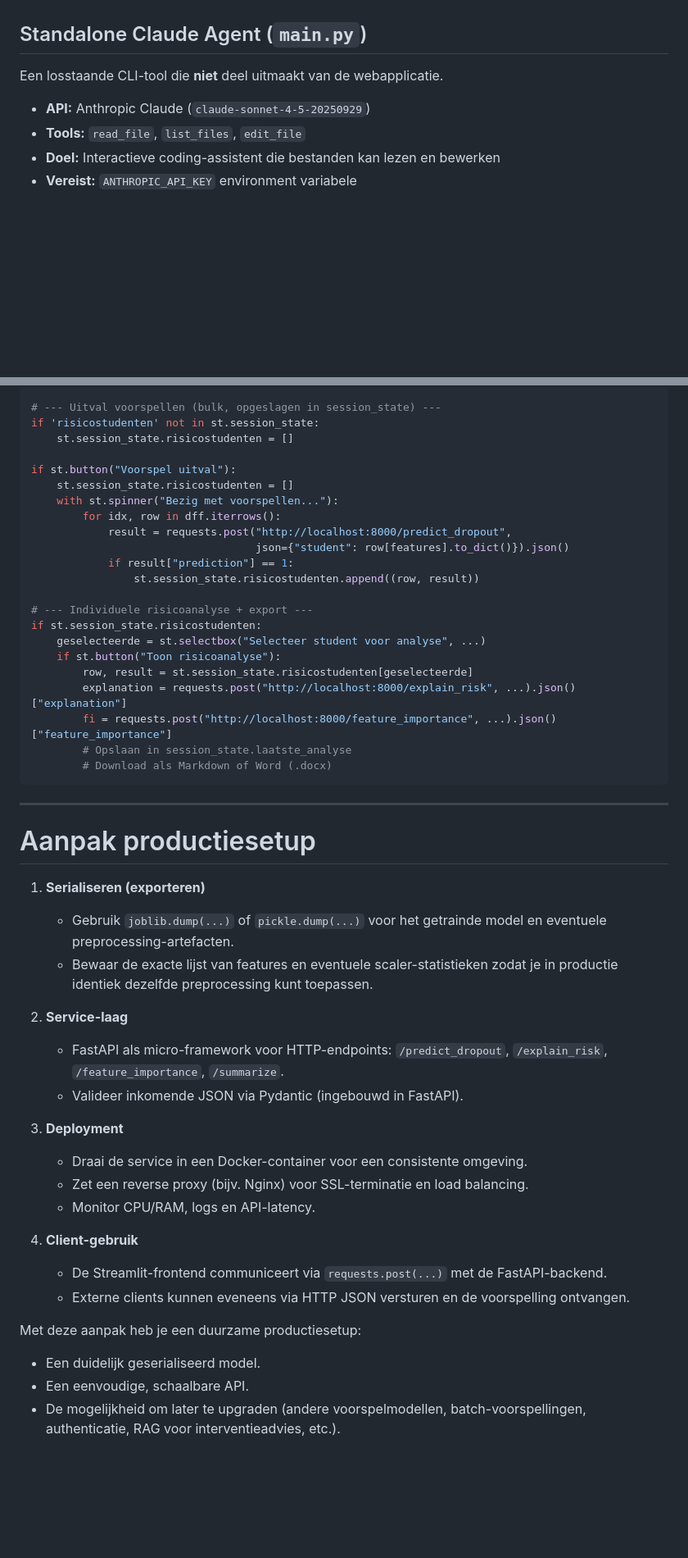
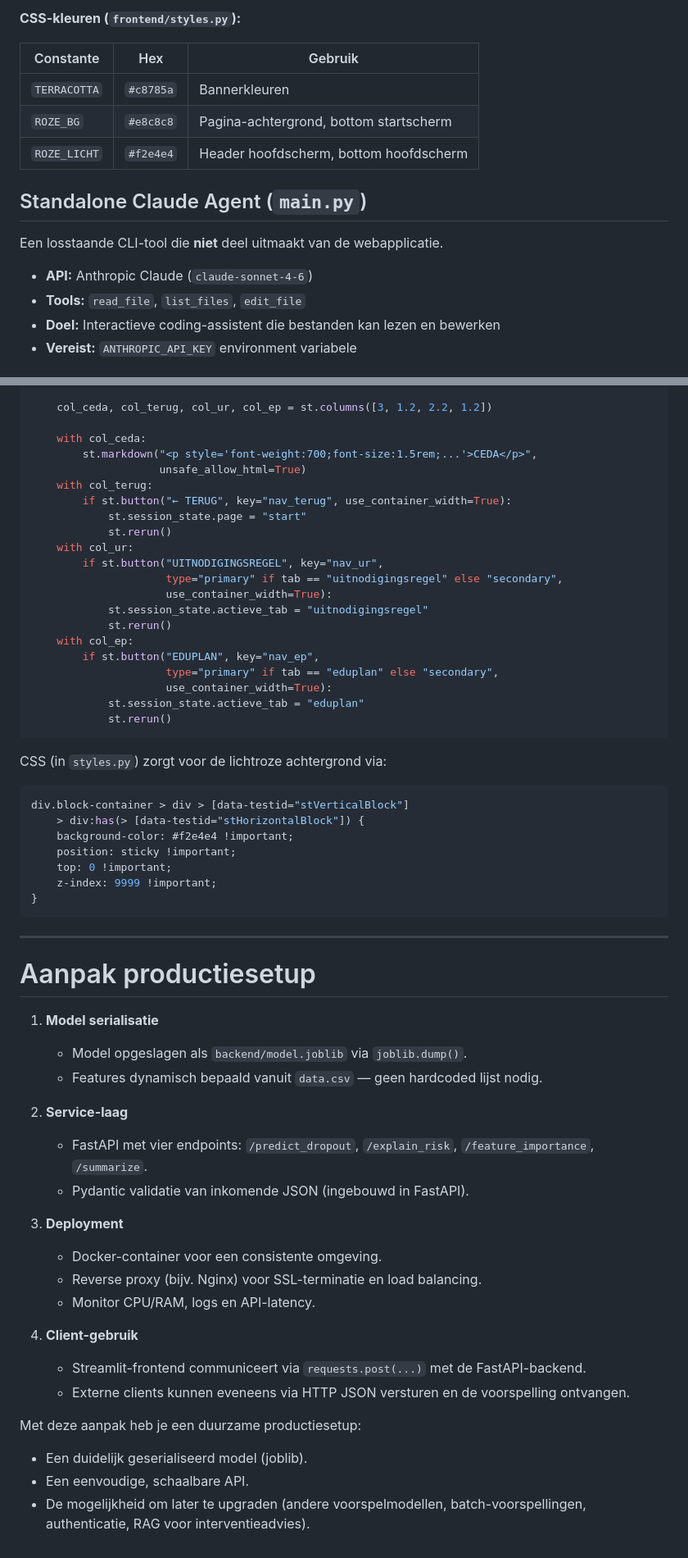
Before and after one commit to cedanl/Assistentie, a Markdown page: 06_Conceptueel_model_architectuur_en_flow_plus_instructie_code.md, 2 parts joined by grey strips. Shown at 82% size. GitHub-like rendering; blank space fills up the shorter version.

````diff
--- a/06_Conceptueel_model_architectuur_en_flow_plus_instructie_code.md
+++ b/06_Conceptueel_model_architectuur_en_flow_plus_instructie_code.md
@@ -299,9 +328,16 @@ edupulse/
+**CSS-kleuren (`frontend/styles.py`):**
+
+| Constante | Hex | Gebruik |
+|-----------|-----|---------|
+| `TERRACOTTA` | `#c8785a` | Bannerkleuren |
+| `ROZE_BG` | `#e8c8c8` | Pagina-achtergrond, bottom startscherm |
+| `ROZE_LICHT` | `#f2e4e4` | Header hoofdscherm, bottom hoofdscherm |
 
 ## Standalone Claude Agent (`main.py`)
 
 Een losstaande CLI-tool die **niet** deel uitmaakt van de webapplicatie.
 
-- **API:** Anthropic Claude (`claude-sonnet-4-5-20250929`)
+- **API:** Anthropic Claude (`claude-sonnet-4-6`)
 - **Tools:** `read_file`, `list_files`, `edit_file`
 - **Doel:** Interactieve coding-assistent die bestanden kan lezen en bewerken
 - **Vereist:** `ANTHROPIC_API_KEY` environment variabele
@@ -542,50 +497,60 @@ with col2:
 
-# --- Uitval voorspellen (bulk, opgeslagen in session_state) ---
-if 'risicostudenten' not in st.session_state:
-    st.session_state.risicostudenten = []
+    col_ceda, col_terug, col_ur, col_ep = st.columns([3, 1.2, 2.2, 1.2])
 
-if st.button("Voorspel uitval"):
-    st.session_state.risicostudenten = []
-    with st.spinner("Bezig met voorspellen..."):
-        for idx, row in dff.iterrows():
-            result = requests.post("http://localhost:8000/predict_dropout",
-                                   json={"student": row[features].to_dict()}).json()
-            if result["prediction"] == 1:
-                st.session_state.risicostudenten.append((row, result))
+    with col_ceda:
+        st.markdown("<p style='font-weight:700;font-size:1.5rem;...'>CEDA</p>",
+                    unsafe_allow_html=True)
+    with col_terug:
+        if st.button("← TERUG", key="nav_terug", use_container_width=True):
+            st.session_state.page = "start"
+            st.rerun()
+    with col_ur:
+        if st.button("UITNODIGINGSREGEL", key="nav_ur",
+                     type="primary" if tab == "uitnodigingsregel" else "secondary",
+                     use_container_width=True):
+            st.session_state.actieve_tab = "uitnodigingsregel"
+            st.rerun()
+    with col_ep:
+        if st.button("EDUPLAN", key="nav_ep",
+                     type="primary" if tab == "eduplan" else "secondary",
+                     use_container_width=True):
+            st.session_state.actieve_tab = "eduplan"
+            st.rerun()
+```
 
-# --- Individuele risicoanalyse + export ---
-if st.session_state.risicostudenten:
-    geselecteerde = st.selectbox("Selecteer student voor analyse", ...)
-    if st.button("Toon risicoanalyse"):
-        row, result = st.session_state.risicostudenten[geselecteerde]
-        explanation = requests.post("http://localhost:8000/explain_risk", ...).json()["explanation"]
-        fi = requests.post("http://localhost:8000/feature_importance", ...).json()["feature_importance"]
-        # Opslaan in session_state.laatste_analyse
-        # Download als Markdown of Word (.docx)
+CSS (in `styles.py`) zorgt voor de lichtroze achtergrond via:
+```css
+div.block-container > div > [data-testid="stVerticalBlock"]
+    > div:has(> [data-testid="stHorizontalBlock"]) {
+    background-color: #f2e4e4 !important;
+    position: sticky !important;
+    top: 0 !important;
+    z-index: 9999 !important;
+}
 ```
 
 ---
 
 # Aanpak productiesetup
 
-1. **Serialiseren (exporteren)**
-   - Gebruik `joblib.dump(...)` of `pickle.dump(...)` voor het getrainde model en eventuele preprocessing-artefacten.
-   - Bewaar de exacte lijst van features en eventuele scaler-statistieken zodat je in productie identiek dezelfde preprocessing kunt toepassen.
+1. **Model serialisatie**
+   - Model opgeslagen als `backend/model.joblib` via `joblib.dump()`.
+   - Features dynamisch bepaald vanuit `data.csv` — geen hardcoded lijst nodig.
 
 2. **Service-laag**
-   - FastAPI als micro-framework voor HTTP-endpoints: `/predict_dropout`, `/explain_risk`, `/feature_importance`, `/summarize`.
-   - Valideer inkomende JSON via Pydantic (ingebouwd in FastAPI).
+   - FastAPI met vier endpoints: `/predict_dropout`, `/explain_risk`, `/feature_importance`, `/summarize`.
+   - Pydantic validatie van inkomende JSON (ingebouwd in FastAPI).
 
 3. **Deployment**
-   - Draai de service in een Docker-container voor een consistente omgeving.
-   - Zet een reverse proxy (bijv. Nginx) voor SSL-terminatie en load balancing.
+   - Docker-container voor een consistente omgeving.
+   - Reverse proxy (bijv. Nginx) voor SSL-terminatie en load balancing.
    - Monitor CPU/RAM, logs en API-latency.
 
 4. **Client-gebruik**
-   - De Streamlit-frontend communiceert via `requests.post(...)` met de FastAPI-backend.
+   - Streamlit-frontend communiceert via `requests.post(...)` met de FastAPI-backend.
    - Externe clients kunnen eveneens via HTTP JSON versturen en de voorspelling ontvangen.
 
 Met deze aanpak heb je een duurzame productiesetup:
-- Een duidelijk geserialiseerd model.
+- Een duidelijk geserialiseerd model (joblib).
 - Een eenvoudige, schaalbare API.
-- De mogelijkheid om later te upgraden (andere voorspelmodellen, batch-voorspellingen, authenticatie, RAG voor interventieadvies, etc.).
+- De mogelijkheid om later te upgraden (andere voorspelmodellen, batch-voorspellingen, authenticatie, RAG voor interventieadvies).
````
Also changed, not shown: other parts of 06_Conceptueel_model_architectuur_en_flow_plus_instructie_code.md (+213 -265 lines).
